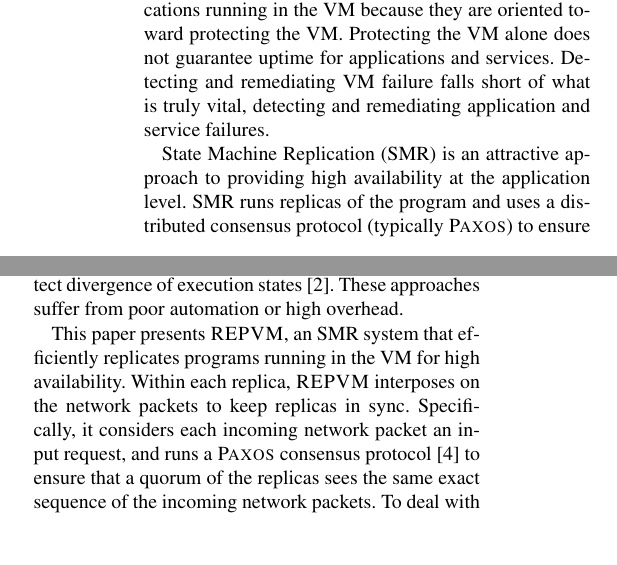
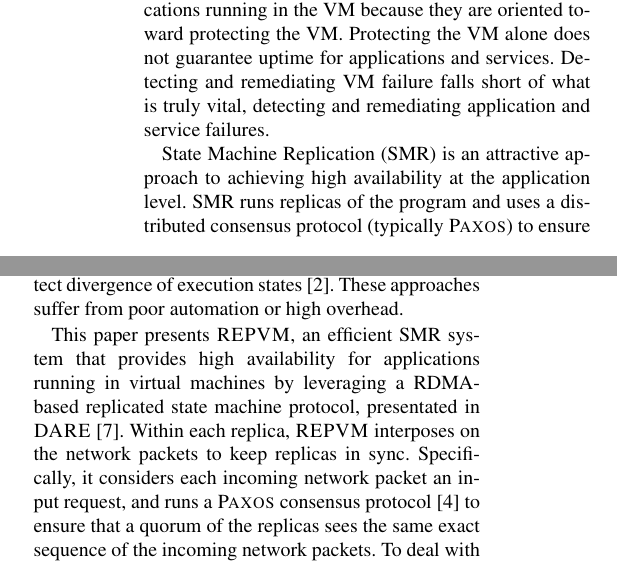
Before and after one commit to yining0417/CloudCom, a LaTeX paper (paper.tex, which reads intro.tex): two parts of the columns of page 1 of 2 before the commit and two parts of the columns of page 1 of 3 after it, joined at a grey line, cut so that both start at the same text, the shorter picture padded with empty space. Compiled offline with pdfLaTeX; a LaTeX package or settings file that is missing is left out.

Commit message:
Update intro.tex

```diff
--- a/intro.tex
+++ b/intro.tex
@@ -17,7 +17,7 @@ toward protecting the VM. Protecting the VM alone does not guarantee uptime for
 services. Detecting and remediating VM failure falls short of what is truly vital, detecting and
 remediating application and service failures.
 
-State Machine Replication (SMR) is an attractive approach to providing high availability at the
+State Machine Replication (SMR) is an attractive approach to achieving high availability at the
 application level. SMR runs replicas of the program and uses a distributed consensus protocol
 (typically \paxos) to ensure the same sequence of input requests for replicas, as long as a
 quorum (typically a majority) of the replicas agrees on the input request sequence.
@@ -39,14 +39,13 @@ To address nondeterminism, SMR systems either reply on deterministic multithread
 approach~\cite{rex:eurosys14} or manually annotate all shared states to detect divergence of execution
 states~\cite{eve:osdi12}. These approaches suffer from poor automation or high overhead.
 
-% This paper presents \xxx, a software system that provides high availability
-
-This paper presents \xxx, an SMR system that efficiently replicates programs running in the
-VM for high availability. Within each replica, \xxx interposes on the network packets to keep
+This paper presents \xxx, an efficient SMR system that provides high availability for applications
+running in virtual machines by leveraging a RDMA-based replicated state machine protocol, presentated
+in \protocol~\cite{dare:hpdc15}. Within each replica, \xxx interposes on the network packets to keep
 replicas in sync. Specifically, it considers each incoming network packet an input request, and runs
 a \paxos consensus protocol~\cite{paxos:practical} to ensure that a quorum of the replicas sees the
-same exact sequence of the incoming network packets. To deal with nondeterminism, it maintains a
-packet queue that captures outgoing packets and invokes the output checking protocol periodically.
+same exact sequence of the incoming network packets. To deal with nondeterminism, it maintains a packet
+queue that captures outgoing packets and invokes the output checking protocol periodically.
 
 The remainder of the paper is organized as follows. In \S\ref{sec:background} we present the background
 of our work.
```
